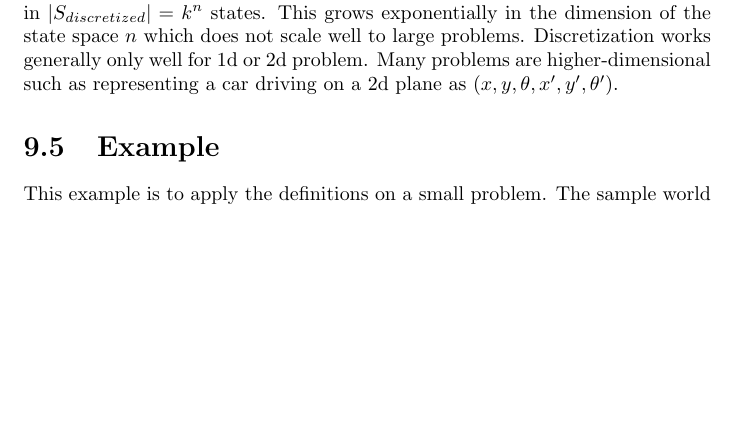
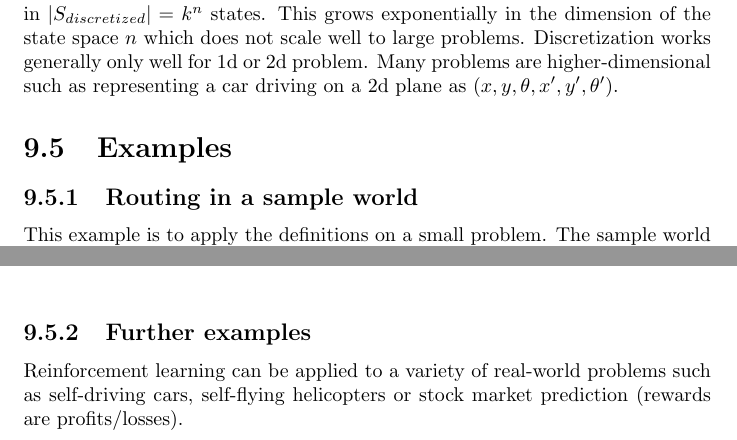
Before and after one commit to karimif/ai_notes, a LaTeX thesis (notes.tex): part of page 37 of 39 before the commit and two parts of pages 37 and 38 of 39 after it, the two joined at a grey line, cut so that both start at the same text, the shorter picture padded with empty space. Compiled offline with pdfLaTeX.

Commit message:
Split and enrichment of examples

```diff
--- a/notes.tex
+++ b/notes.tex
@@ -1429,7 +1429,8 @@ Having learned a model for the MDP, either value iteration or policy iteration c
 \section{Continuous MDPs}
 The algorithms discussed so far work on MDPs with a finite number of states. Many real-world problem need an infinite amount of states e.g. to represent positions and orientations. {\bf Discretization} discretizes the state space on which then value iteration or policy iteration work. This approach comes with two downsides: First, there is a loss of information which can be partially treated by using a very fine discretization which creates a huge amount of state. The second downside is called the {\bf curse of dimensionality}. Suppose $R=\mathbb{R}^n$ and each of the $n$ dimensions is discretized into $k$ values. In total this would result in $\vert S_{discretized}\vert=k^n$ states. This grows exponentially in the dimension of the state space $n$ which does not scale well to large problems. Discretization works generally only well for 1d or 2d problem. Many problems are higher-dimensional such as representing a car driving on a 2d plane as $(x, y, \theta, x', y', \theta')$.
 
-\section{Example}
+\section{Examples}
+\subsection{Routing in a sample world}
 This example is to apply the definitions on a small problem. The sample world in Figure~\ref{ref:sampleworld} contains a positive reward in cell $(4, 3)$ and a penalty in $(4, 2)$. It has 11 states and $A = \{N, S, E, W\}$.
 \begin{figure}[h!]
 \centering
@@ -1528,6 +1529,8 @@ V^{\pi}((3,1))=R((3,1)) + \gamma[0.8V^{\pi}((3,2))+0.1V^{\pi}((4,1))+0.8V^{\pi}(
 \label{ref:sampleworldoptimalpolicy1}
 \end{figure}
 
+\subsection{Further examples}
+Reinforcement learning can be applied to a variety of real-world problems such as self-driving cars, self-flying helicopters or stock market prediction (rewards are profits/losses).
 
 \chapter{Localization}
 \section{Grid localization}
```
